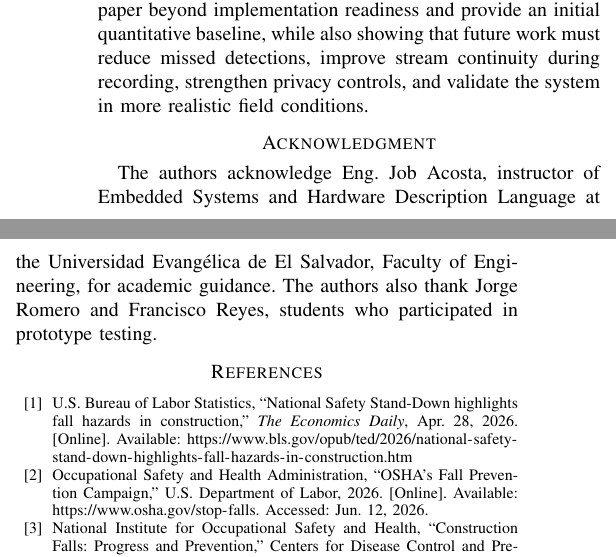
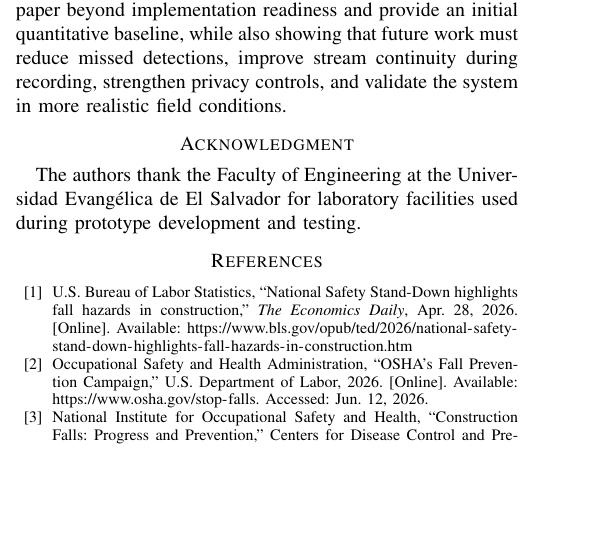
Before and after one commit to monnthu/casco-web, a LaTeX paper (paper/casco.tex): two parts of the columns of page 6 of 6 before the commit and part of one column of page 6 of 6 after it, the two joined at a grey line, cut so that both start at the same text, the shorter picture padded with empty space. Compiled offline with pdfLaTeX.

Commit message:
Rebuild from the IEEE PDFExpress camera-ready and apply the wider 2x2 author grid.
Use 144 (1).pdf as the source: restore the vertical architecture figure and the Faculty of Engineering acknowledgment, and keep the spaced minipage author cards.

Co-authored-by: Josué López <monnthu@users.noreply.github.com>

```diff
--- a/paper/casco.tex
+++ b/paper/casco.tex
@@ -273,7 +273,7 @@ Future development should prioritize reducing false negatives through improved t
 C.A.S.C.O. demonstrates a practical smart-helmet architecture for detecting probable worker falls, preserving video context, and notifying supervisors through web and mobile interfaces. The prototype combines low-cost ESP32 hardware, inertial sensing, ESP-NOW communication, PSRAM video buffering, cloud storage, and Socket.IO real-time delivery. In the preliminary validation set, the prototype achieved 92.0\% sensitivity, 92.5\% specificity, 92.3\% aggregate accuracy, 88.5\% precision, and a 90.2\% F1-score, together with 50/50 ESP-NOW pairing success with 5 s average pairing completion time, 15 s average video upload time, and 5 h measured runtime from a 5 V, 5000 mAh battery under repeated accident-video recording. These results move the paper beyond implementation readiness and provide an initial quantitative baseline, while also showing that future work must reduce missed detections, improve stream continuity during recording, strengthen privacy controls, and validate the system in more realistic field conditions.
 
 \section*{Acknowledgment}
-The authors acknowledge Eng. Job Acosta, instructor of Embedded Systems and Hardware Description Language at the Universidad Evangélica de El Salvador, Faculty of Engineering, for academic guidance. The authors also thank Jorge Romero and Francisco Reyes, students who participated in prototype testing.
+The authors thank the Faculty of Engineering at the Universidad Evangélica de El Salvador for laboratory facilities used during prototype development and testing.
 
 \begin{thebibliography}{00}
 \bibitem{bls2026} U.S. Bureau of Labor Statistics, ``National Safety Stand-Down highlights fall hazards in construction,'' \emph{The Economics Daily}, Apr.\ 28, 2026. [Online]. Available: \url{https://www.bls.gov/opub/ted/2026/national-safety-stand-down-highlights-fall-hazards-in-construction.htm}
```
Also changed, not shown: paper/casco.pdf, paper/figures/fig1.png.
